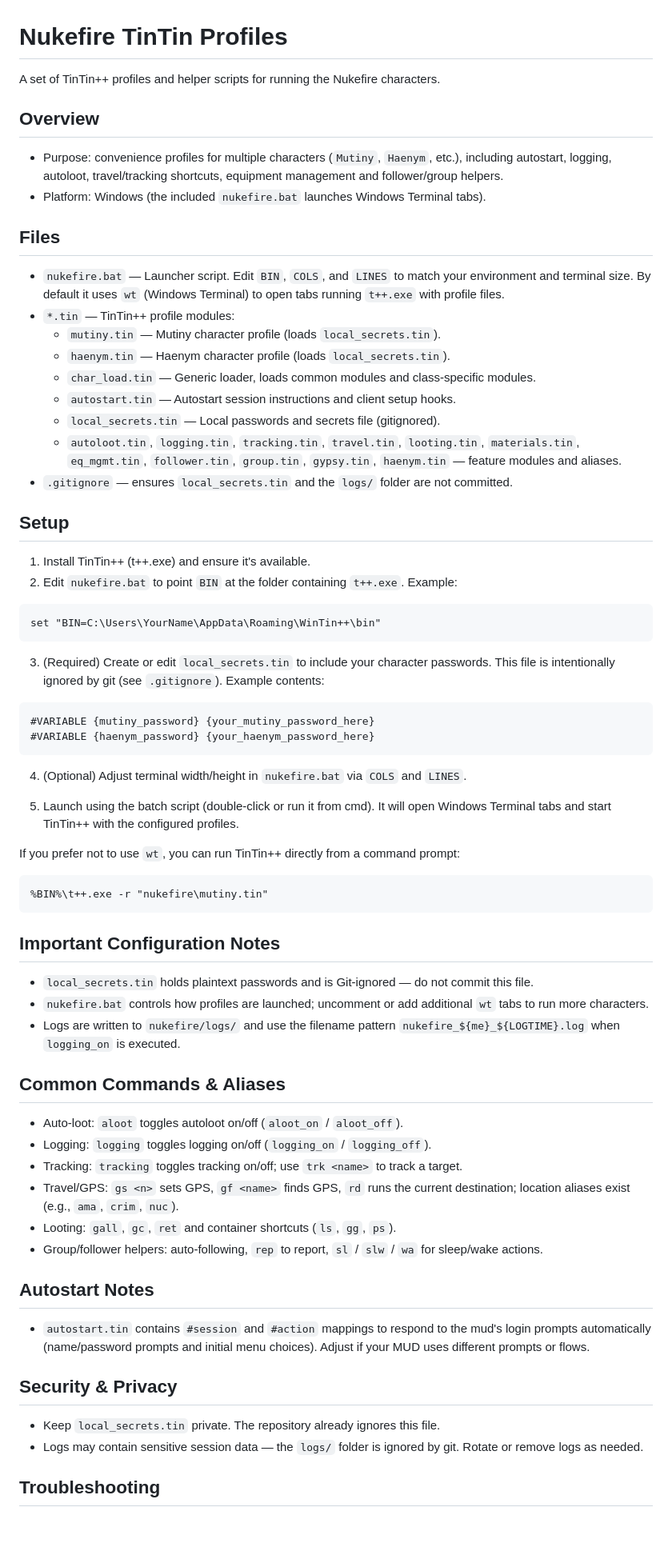
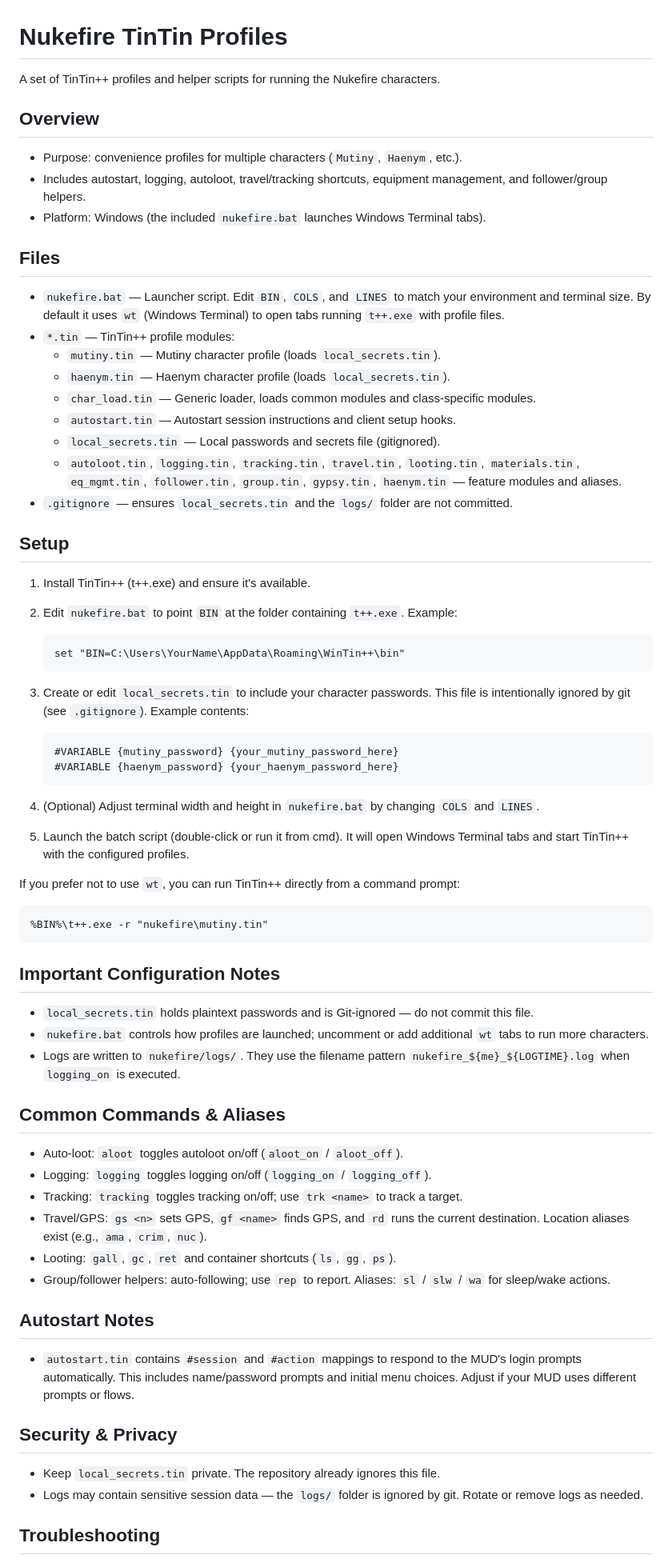
Before and after one commit to andylacroce/nukefire, a Markdown page: README.md, the part around the change printed below. Shown: that part at 80% size. Drawn GitHub-style; blank space fills up the shorter version.

Commit message:
Fix README.md markdownlint warnings (wrap lines, normalize lists)

````diff
--- a/README.md
+++ b/README.md
@@ -1,45 +1,62 @@
 # Nukefire TinTin Profiles
 
- A set of TinTin++ profiles and helper scripts for running the Nukefire characters.
+A set of TinTin++ profiles and helper scripts for running the
+Nukefire characters.
 
 ## Overview
 
-- Purpose: convenience profiles for multiple characters (`Mutiny`, `Haenym`, etc.), including autostart, logging, autoloot, travel/tracking shortcuts, equipment management and follower/group helpers.
+- Purpose: convenience profiles for multiple characters (`Mutiny`,
+  `Haenym`, etc.).
+- Includes autostart, logging, autoloot, travel/tracking shortcuts,
+  equipment management, and follower/group helpers.
 - Platform: Windows (the included `nukefire.bat` launches Windows Terminal tabs).
 
 ## Files
 
-- `nukefire.bat` — Launcher script. Edit `BIN`, `COLS`, and `LINES` to match your environment and terminal size. By default it uses `wt` (Windows Terminal) to open tabs running `t++.exe` with profile files.
+- `nukefire.bat` — Launcher script.
+  Edit `BIN`, `COLS`, and `LINES` to match your environment and
+  terminal size. By default it uses `wt` (Windows Terminal) to open
+  tabs running `t++.exe` with profile files.
 - `*.tin` — TinTin++ profile modules:
   - `mutiny.tin` — Mutiny character profile (loads `local_secrets.tin`).
   - `haenym.tin` — Haenym character profile (loads `local_secrets.tin`).
   - `char_load.tin` — Generic loader, loads common modules and class-specific modules.
   - `autostart.tin` — Autostart session instructions and client setup hooks.
   - `local_secrets.tin` — Local passwords and secrets file (gitignored).
-  - `autoloot.tin`, `logging.tin`, `tracking.tin`, `travel.tin`, `looting.tin`, `materials.tin`, `eq_mgmt.tin`, `follower.tin`, `group.tin`, `gypsy.tin`, `haenym.tin` — feature modules and aliases.
+  - `autoloot.tin`, `logging.tin`, `tracking.tin`, `travel.tin`,
+    `looting.tin`, `materials.tin`, `eq_mgmt.tin`, `follower.tin`,
+    `group.tin`, `gypsy.tin`, `haenym.tin` — feature modules and
+    aliases.
 - `.gitignore` — ensures `local_secrets.tin` and the `logs/` folder are not committed.
 
 ## Setup
 
 1. Install TinTin++ (t++.exe) and ensure it's available.
-2. Edit `nukefire.bat` to point `BIN` at the folder containing `t++.exe`. Example:
+1. Edit `nukefire.bat` to point `BIN` at the folder containing
+   `t++.exe`. Example:
 
-```bat
-set "BIN=C:\Users\YourName\AppData\Roaming\WinTin++\bin"
-```
+   ```bat
+   set "BIN=C:\Users\YourName\AppData\Roaming\WinTin++\bin"
+   ```
 
-3. (Required) Create or edit `local_secrets.tin` to include your character passwords. This file is intentionally ignored by git (see `.gitignore`). Example contents:
+1. Create or edit `local_secrets.tin` to include your character
+   passwords. This file is intentionally ignored by git (see
+   `.gitignore`). Example contents:
 
-```tintin
-#VARIABLE {mutiny_password} {your_mutiny_password_here}
-#VARIABLE {haenym_password} {your_haenym_password_here}
-```
+   ```tintin
+   #VARIABLE {mutiny_password} {your_mutiny_password_here}
+   #VARIABLE {haenym_password} {your_haenym_password_here}
+   ```
 
-4. (Optional) Adjust terminal width/height in `nukefire.bat` via `COLS` and `LINES`.
+1. (Optional) Adjust terminal width and height in `nukefire.bat`
+   by changing `COLS` and `LINES`.
 
-5. Launch using the batch script (double-click or run it from cmd). It will open Windows Terminal tabs and start TinTin++ with the configured profiles.
+1. Launch the batch script (double-click or run it from cmd). It
+   will open Windows Terminal tabs and start TinTin++ with the
+   configured profiles.
 
-If you prefer not to use `wt`, you can run TinTin++ directly from a command prompt:
+If you prefer not to use `wt`, you can run TinTin++ directly
+from a command prompt:
 
 ```cmd
 %BIN%\t++.exe -r "nukefire\mutiny.tin"
@@ -47,27 +64,40 @@ If you prefer not to use `wt`, you can run TinTin++ directly from a command prom
 
 ## Important Configuration Notes
 
-- `local_secrets.tin` holds plaintext passwords and is Git-ignored — do not commit this file.
-- `nukefire.bat` controls how profiles are launched; uncomment or add additional `wt` tabs to run more characters.
-- Logs are written to `nukefire/logs/` and use the filename pattern `nukefire_${me}_${LOGTIME}.log` when `logging_on` is executed.
+- `local_secrets.tin` holds plaintext passwords and is Git-ignored —
+  do not commit this file.
+- `nukefire.bat` controls how profiles are launched; uncomment or add
+  additional `wt` tabs to run more characters.
+- Logs are written to `nukefire/logs/`. They use the filename pattern
+  `nukefire_${me}_${LOGTIME}.log` when `logging_on` is executed.
 
 ## Common Commands & Aliases
 
 - Auto-loot: `aloot` toggles autoloot on/off (`aloot_on` / `aloot_off`).
 - Logging: `logging` toggles logging on/off (`logging_on` / `logging_off`).
-- Tracking: `tracking` toggles tracking on/off; use `trk <name>` to track a target.
-- Travel/GPS: `gs <n>` sets GPS, `gf <name>` finds GPS, `rd` runs the current destination; location aliases exist (e.g., `ama`, `crim`, `nuc`).
-- Looting: `gall`, `gc`, `ret` and container shortcuts (`ls`, `gg`, `ps`).
-- Group/follower helpers: auto-following, `rep` to report, `sl` / `slw` / `wa` for sleep/wake actions.
+- Tracking: `tracking` toggles tracking on/off; use `trk <name>` to
+  track a target.
+- Travel/GPS: `gs <n>` sets GPS, `gf <name>` finds GPS, and `rd` runs
+  the current destination. Location aliases exist (e.g., `ama`,
+  `crim`, `nuc`).
+- Looting: `gall`, `gc`, `ret` and container shortcuts (`ls`, `gg`,
+  `ps`).
+- Group/follower helpers: auto-following; use `rep` to report.
+  Aliases: `sl` / `slw` / `wa` for sleep/wake actions.
 
 ## Autostart Notes
 
-- `autostart.tin` contains `#session` and `#action` mappings to respond to the mud's login prompts automatically (name/password prompts and initial menu choices). Adjust if your MUD uses different prompts or flows.
+- `autostart.tin` contains `#session` and `#action` mappings to
+  respond to the MUD's login prompts automatically. This includes
+  name/password prompts and initial menu choices. Adjust if your MUD
+  uses different prompts or flows.
 
 ## Security & Privacy
 
-- Keep `local_secrets.tin` private. The repository already ignores this file.
-- Logs may contain sensitive session data — the `logs/` folder is ignored by git. Rotate or remove logs as needed.
+- Keep `local_secrets.tin` private. The repository already ignores
+  this file.
+- Logs may contain sensitive session data — the `logs/` folder is
+  ignored by git. Rotate or remove logs as needed.
 
 ## Troubleshooting
 
````
Also changed, not shown: other parts of README.md (+14 -5 lines).
